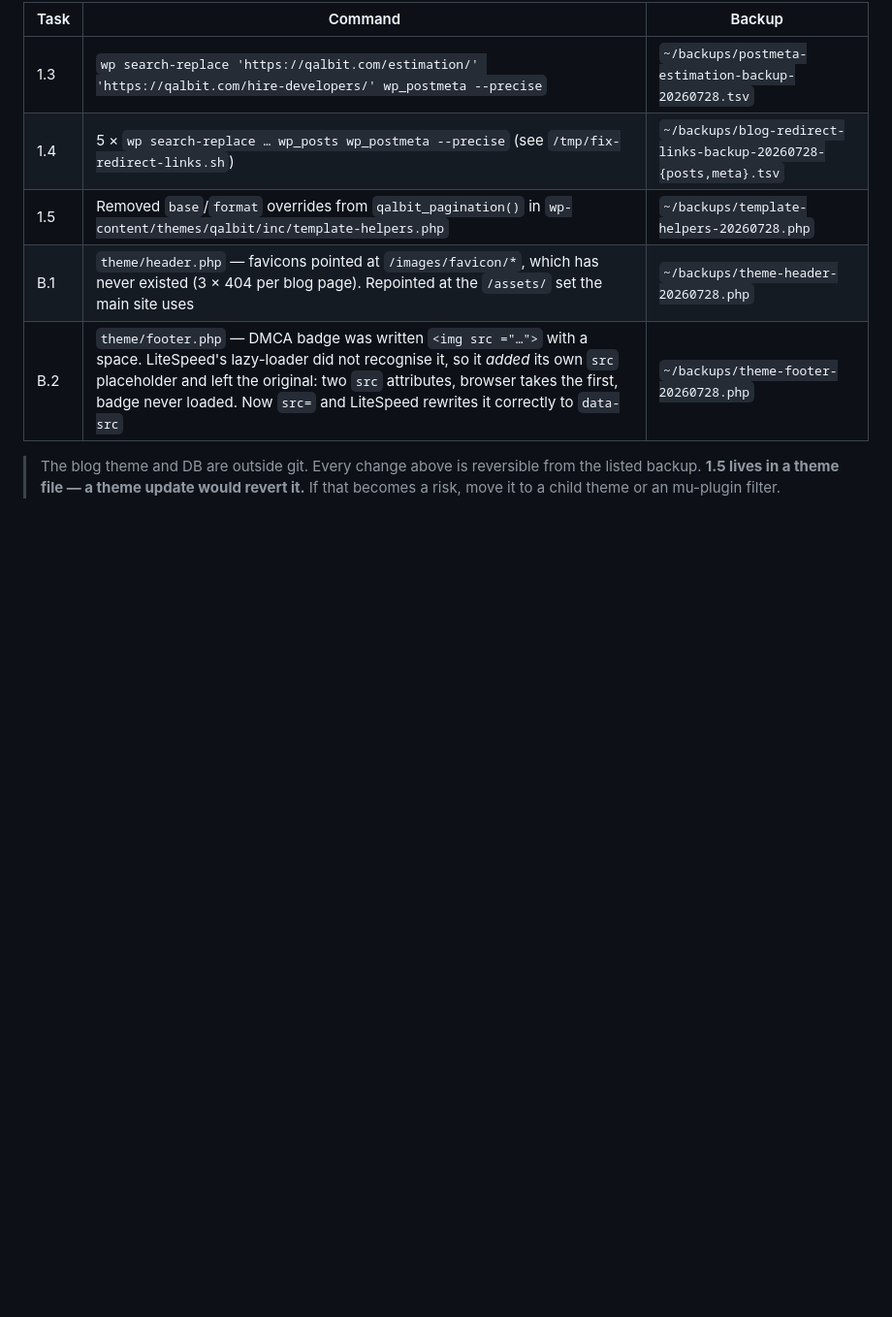
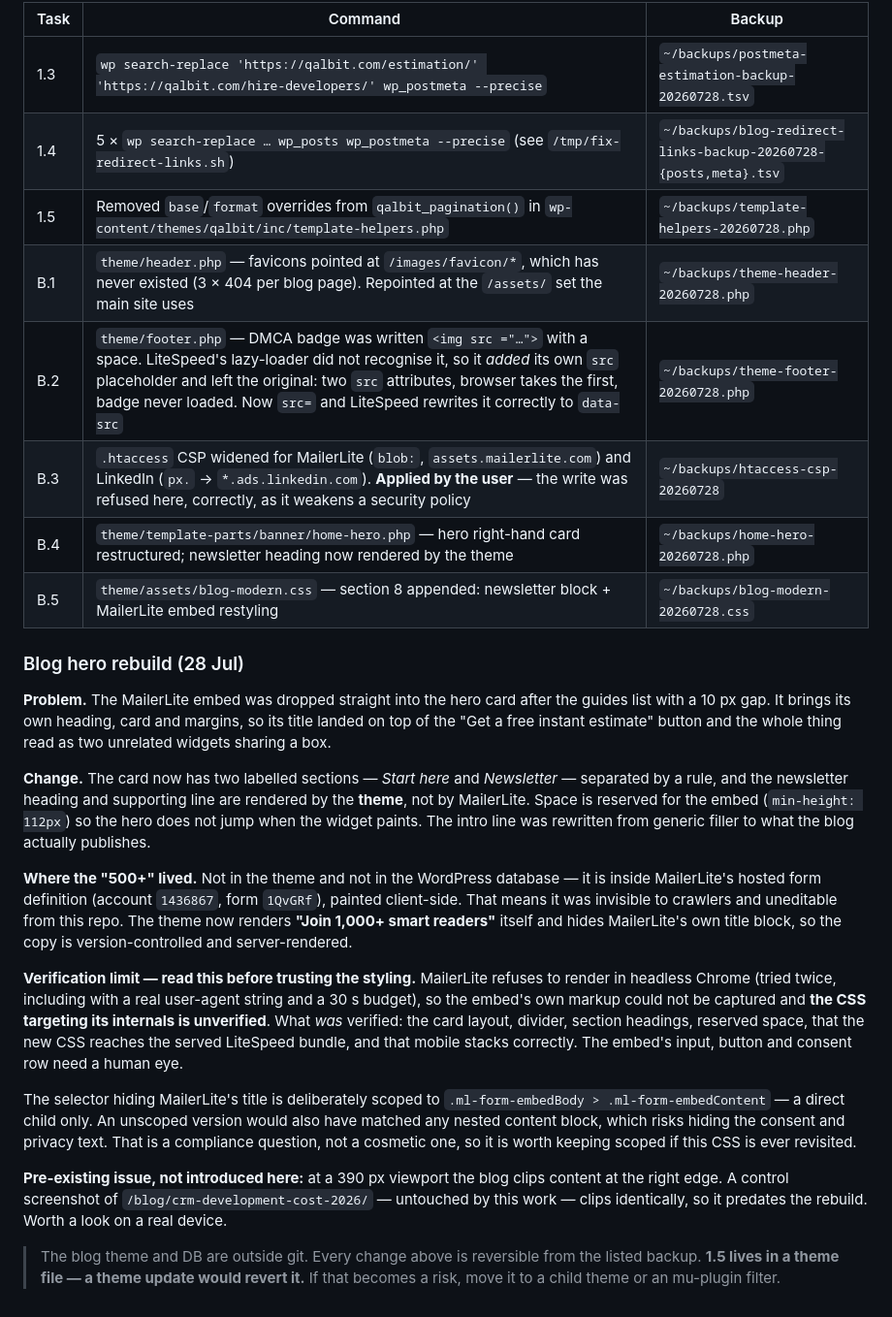
Before and after one commit to qalbit/qalbit-mvc, a Markdown page: docs/ahrefs-remediation-2026-07.md, the part around the change. Shown at 97% size. GitHub-like rendering; blank space fills up the shorter version.

Commit message:
docs(blog): record the hero rebuild and its verification limit
The MailerLite embed sat in the hero card with a 10px gap, bringing its own
heading and margins, so its title overlapped the estimate button and the card
read as two unrelated widgets. The card now has two labelled sections split by
a rule, with space reserved so the hero does not jump when the widget paints.

The '500+' copy was never in the theme or the database - it lives in
MailerLite's hosted form, painted client-side, so it was invisible to crawlers
and uneditable from this repo. The theme now renders the heading itself and
hides MailerLite's, putting the wording under version control.

States plainly that the CSS aimed at the embed's internals is unverified:
MailerLite will not render in headless Chrome, so that part needs a human eye.
Also notes why the hide selector is scoped to a direct child - an unscoped one
could hide the consent and privacy text, which is a compliance question rather
than a cosmetic one.

```diff
--- a/docs/ahrefs-remediation-2026-07.md
+++ b/docs/ahrefs-remediation-2026-07.md
@@ -489,6 +489,40 @@ Stated up front so the next crawl holds no surprises.
 | 1.5 | Removed `base`/`format` overrides from `qalbit_pagination()` in `wp-content/themes/qalbit/inc/template-helpers.php` | `~/backups/template-helpers-20260728.php` |
 | B.1 | `theme/header.php` — favicons pointed at `/images/favicon/*`, which has never existed (3 × 404 per blog page). Repointed at the `/assets/` set the main site uses | `~/backups/theme-header-20260728.php` |
 | B.2 | `theme/footer.php` — DMCA badge was written `<img src ="…">` with a space. LiteSpeed's lazy-loader did not recognise it, so it *added* its own `src` placeholder and left the original: two `src` attributes, browser takes the first, badge never loaded. Now `src=` and LiteSpeed rewrites it correctly to `data-src` | `~/backups/theme-footer-20260728.php` |
+| B.3 | `.htaccess` CSP widened for MailerLite (`blob:`, `assets.mailerlite.com`) and LinkedIn (`px.` → `*.ads.linkedin.com`). **Applied by the user** — the write was refused here, correctly, as it weakens a security policy | `~/backups/htaccess-csp-20260728` |
+| B.4 | `theme/template-parts/banner/home-hero.php` — hero right-hand card restructured; newsletter heading now rendered by the theme | `~/backups/home-hero-20260728.php` |
+| B.5 | `theme/assets/blog-modern.css` — section 8 appended: newsletter block + MailerLite embed restyling | `~/backups/blog-modern-20260728.css` |
+
+### Blog hero rebuild (28 Jul)
+
+**Problem.** The MailerLite embed was dropped straight into the hero card after the guides list with a 10 px
+gap. It brings its own heading, card and margins, so its title landed on top of the "Get a free instant
+estimate" button and the whole thing read as two unrelated widgets sharing a box.
+
+**Change.** The card now has two labelled sections — *Start here* and *Newsletter* — separated by a rule, and
+the newsletter heading and supporting line are rendered by the **theme**, not by MailerLite. Space is
+reserved for the embed (`min-height: 112px`) so the hero does not jump when the widget paints. The intro line
+was rewritten from generic filler to what the blog actually publishes.
+
+**Where the "500+" lived.** Not in the theme and not in the WordPress database — it is inside MailerLite's
+hosted form definition (account `1436867`, form `1QvGRf`), painted client-side. That means it was invisible
+to crawlers and uneditable from this repo. The theme now renders **"Join 1,000+ smart readers"** itself and
+hides MailerLite's own title block, so the copy is version-controlled and server-rendered.
+
+**Verification limit — read this before trusting the styling.** MailerLite refuses to render in headless
+Chrome (tried twice, including with a real user-agent string and a 30 s budget), so the embed's own markup
+could not be captured and **the CSS targeting its internals is unverified**. What *was* verified: the card
+layout, divider, section headings, reserved space, that the new CSS reaches the served LiteSpeed bundle, and
+that mobile stacks correctly. The embed's input, button and consent row need a human eye.
+
+The selector hiding MailerLite's title is deliberately scoped to `.ml-form-embedBody > .ml-form-embedContent`
+— a direct child only. An unscoped version would also have matched any nested content block, which risks
+hiding the consent and privacy text. That is a compliance question, not a cosmetic one, so it is worth
+keeping scoped if this CSS is ever revisited.
+
+**Pre-existing issue, not introduced here:** at a 390 px viewport the blog clips content at the right edge.
+A control screenshot of `/blog/crm-development-cost-2026/` — untouched by this work — clips identically, so
+it predates the rebuild. Worth a look on a real device.
 
 > The blog theme and DB are outside git. Every change above is reversible from the listed backup. **1.5 lives
 > in a theme file — a theme update would revert it.** If that becomes a risk, move it to a child theme or an
```
